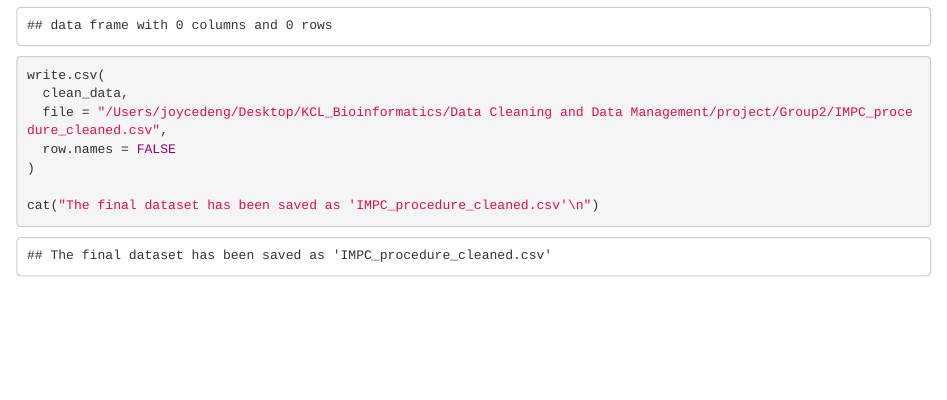
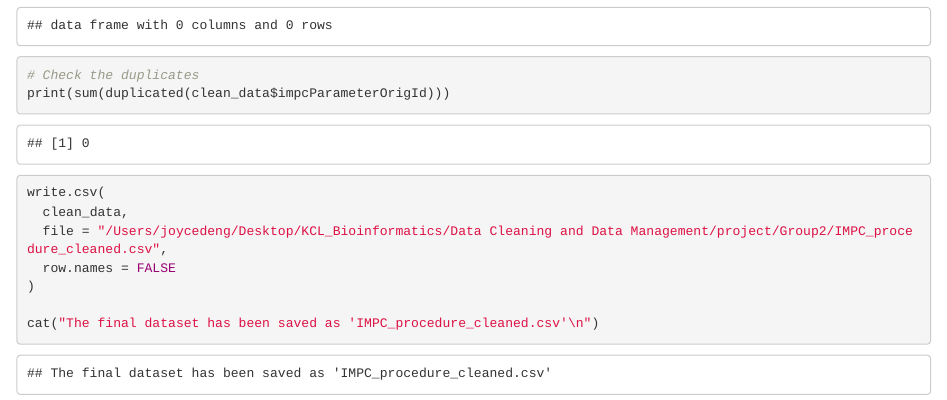
Before and after one commit to Joycereal/Group2, an R Markdown document (clean_IMPC_procedure.Rmd): the page in a window 1100 px wide, from 990 px down. Rendered offline with R 4.5, knitr and Pandoc, with nearby package versions; some code elsewhere in the file could not run offline.

Commit message:
update newest one 1228

````diff
--- a/clean_IMPC_procedure.Rmd
+++ b/clean_IMPC_procedure.Rmd
@@ -44,3 +47,11 @@ clean_data
+# Check the duplicates
+print(sum(duplicated(clean_data$impcParameterOrigId)))
+
+```
+
+
+
+
 ```{r}
 write.csv(
   clean_data,
````
Also changed, not shown: clean_IMPC_procedure.Rmd (3 more changed lines).
